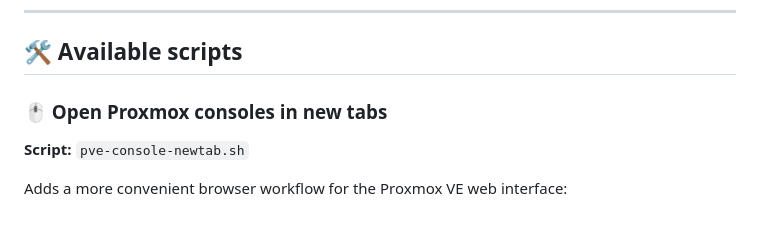
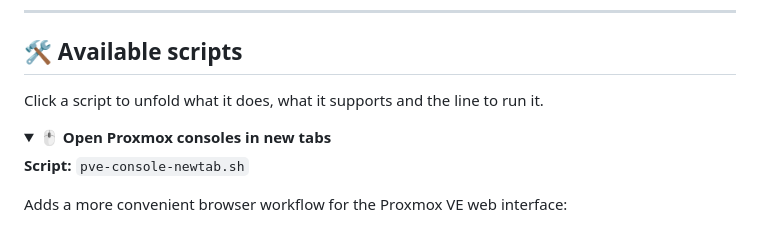
Before and after one commit to Victor-root/Proxmox-Tools, a Markdown page: README.md, the part around one of its changes. Drawn GitHub-style; folded sections open.

```diff
--- a/README.md
+++ b/README.md
@@ -29,7 +29,10 @@ This repository is meant to grow over time with more Proxmox-oriented utilities.
 
 ## 🛠️ Available scripts
 
-### 🖱️ Open Proxmox consoles in new tabs
+Click a script to unfold what it does, what it supports and the line to run it.
+
+<details>
+<summary><b>🖱️ Open Proxmox consoles in new tabs</b></summary>
 
 **Script:** `pve-console-newtab.sh`
 
```
Also changed, not shown: other parts of README.md (+12 -8 lines).
